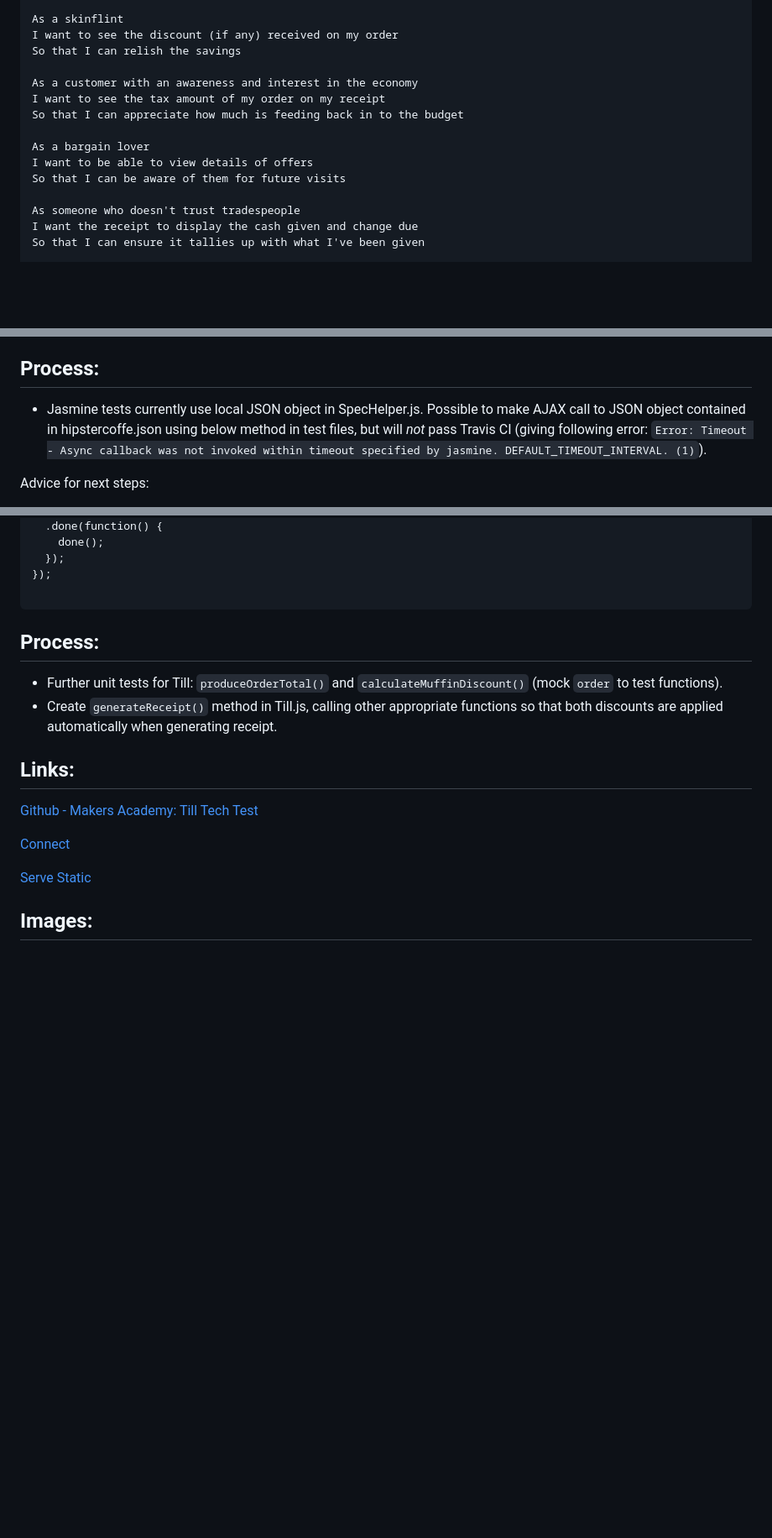
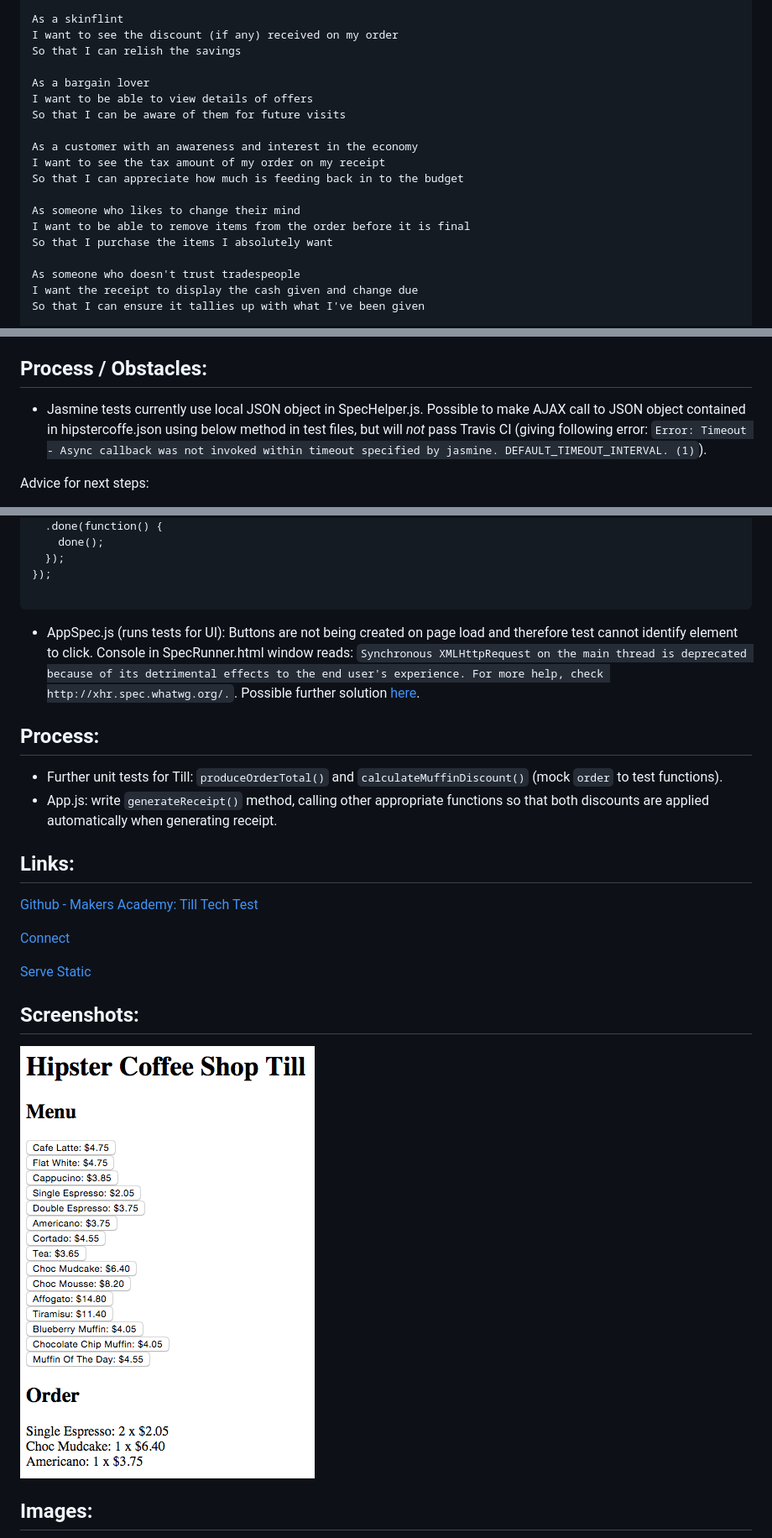
Before and after one commit to makersacademy/till_tech_test, a Markdown page: README.md, 3 parts joined by grey strips. Shown at 84% size. Rendered like a GitHub page; pictures changed too: images/till_screenshot.png (added); blank space fills up the shorter version.

Commit message:
Adds: printOrderItems() to App.js; Revises: README.md to explain current blocker

````diff
--- a/README.md
+++ b/README.md
@@ -61,13 +61,17 @@ As a skinflint
 I want to see the discount (if any) received on my order
 So that I can relish the savings
 
+As a bargain lover
+I want to be able to view details of offers
+So that I can be aware of them for future visits
+
 As a customer with an awareness and interest in the economy
 I want to see the tax amount of my order on my receipt
 So that I can appreciate how much is feeding back in to the budget
 
-As a bargain lover
-I want to be able to view details of offers
-So that I can be aware of them for future visits
+As someone who likes to change their mind
+I want to be able to remove items from the order before it is final
+So that I purchase the items I absolutely want
 
 As someone who doesn't trust tradespeople
 I want the receipt to display the cash given and change due
@@ -100,7 +104,7 @@ Setup:
 - Run Jasmine tests on server `http://localhost:8080/SpecRunner.html`
 
 
-Process:
+Process / Obstacles:
 -------
 
 - Jasmine tests currently use local JSON object in SpecHelper.js. Possible to make AJAX call to JSON object contained in hipstercoffe.json using below method in test files, but will *not* pass Travis CI (giving following error: `Error: Timeout - Async callback was not invoked within timeout specified by jasmine. DEFAULT_TIMEOUT_INTERVAL. (1)`).
@@ -120,12 +124,14 @@ beforeEach(function(done) {
 
 ```
 
+- AppSpec.js (runs tests for UI): Buttons are not being created on page load and therefore test cannot identify element to click. Console in SpecRunner.html window reads: `Synchronous XMLHttpRequest on the main thread is deprecated because of its detrimental effects to the end user's experience. For more help, check http://xhr.spec.whatwg.org/.`. Possible further solution [here](http://jasmine.github.io/2.0/introduction.html#section-Asynchronous_Support).
+
 
 Process:
 -------
 
 - Further unit tests for Till: `produceOrderTotal()` and `calculateMuffinDiscount()` (mock `order` to test functions).
-- Create `generateReceipt()` method in Till.js, calling other appropriate functions so that both discounts are applied automatically when generating receipt.
+- App.js: write `generateReceipt()` method, calling other appropriate functions so that both discounts are applied automatically when generating receipt.
 
 
 Links:
@@ -138,6 +144,12 @@ Links:
 [Serve Static](https://github.com/expressjs/serve-static)
 
 
+Screenshots:
+-------
+
+![till_screenshot](/images/till_screenshot.png)
+
+
 Images:
 -------
 
````
Also changed, not shown: 3 other files.
